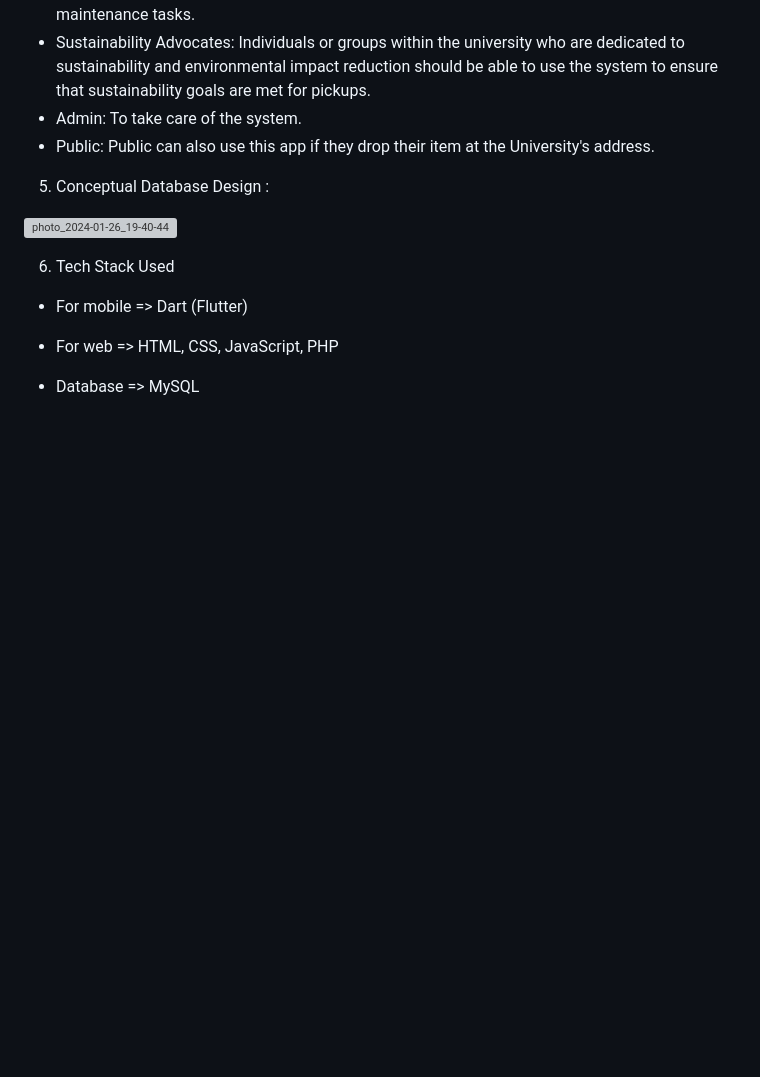
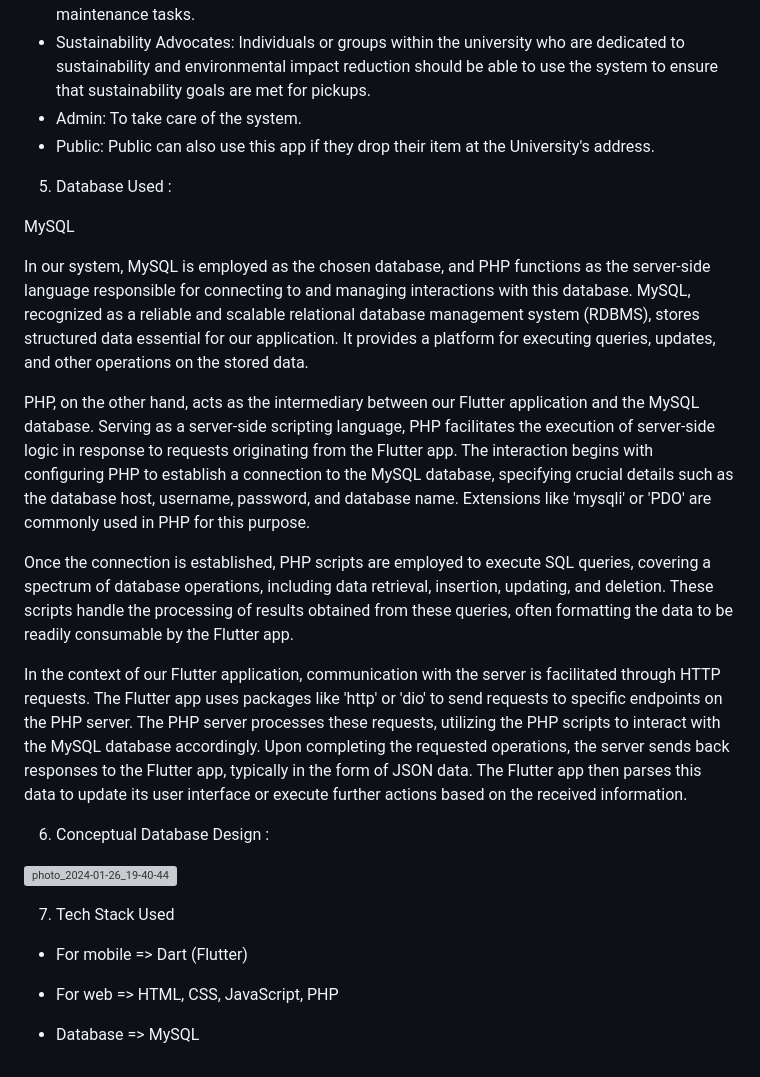
Before and after one commit to zahir248/jom_pick, a Markdown page: README.md, the part around the change. Rendered like a GitHub page; blank space fills up the shorter version; grey boxes are pictures that could not be loaded.

```diff
--- a/README.md
+++ b/README.md
@@ -36,12 +36,26 @@ The JomPick System is designed to significantly improve item pick up management
 - Admin: To take care of the system.
 - Public: Public can also use this app if they drop their item at the University's address.
 
-5. Conceptual Database Design :
+
+5. Database Used :
+
+MySQL
+
+In our  system, MySQL is employed as the chosen database, and PHP functions as the server-side language responsible for connecting to and managing interactions with this database. MySQL, recognized as a reliable and scalable relational database management system (RDBMS), stores structured data essential for our application. It provides a platform for executing queries, updates, and other operations on the stored data.
+
+PHP, on the other hand, acts as the intermediary between our Flutter application and the MySQL database. Serving as a server-side scripting language, PHP facilitates the execution of server-side logic in response to requests originating from the Flutter app. The interaction begins with configuring PHP to establish a connection to the MySQL database, specifying crucial details such as the database host, username, password, and database name. Extensions like 'mysqli' or 'PDO' are commonly used in PHP for this purpose.
+
+Once the connection is established, PHP scripts are employed to execute SQL queries, covering a spectrum of database operations, including data retrieval, insertion, updating, and deletion. These scripts handle the processing of results obtained from these queries, often formatting the data to be readily consumable by the Flutter app.
+
+In the context of our Flutter application, communication with the server is facilitated through HTTP requests. The Flutter app uses packages like 'http' or 'dio' to send requests to specific endpoints on the PHP server. The PHP server processes these requests, utilizing the PHP scripts to interact with the MySQL database accordingly. Upon completing the requested operations, the server sends back responses to the Flutter app, typically in the form of JSON data. The Flutter app then parses this data to update its user interface or execute further actions based on the received information.
+
+
+6. Conceptual Database Design :
 
 ![photo_2024-01-26_19-40-44](https://github.com/zahir248/jom_pick/assets/129832790/5b8c8b00-8325-41b3-8477-51e20bb93ba9)
 
 
-6. Tech Stack Used
+7. Tech Stack Used
 
 - For mobile => Dart (Flutter)
 
```
